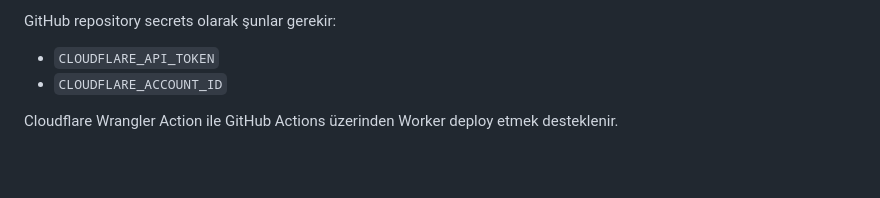
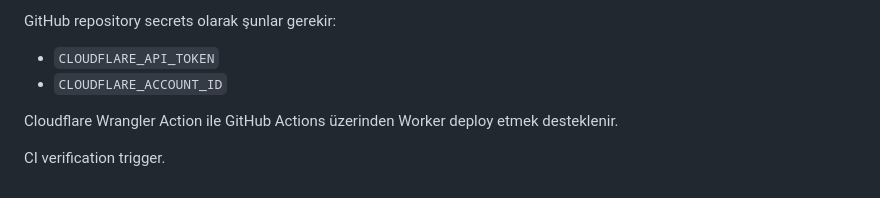
Before and after one commit to perdeson359-design/neyqora, a Markdown page: README.md, the part around the change. GitHub-like rendering; blank space fills up the shorter version.

Commit message:
Generate and test project CI verification

```diff
--- a/README.md
+++ b/README.md
@@ -154,3 +154,6 @@ GitHub repository secrets olarak şunlar gerekir:
 - `CLOUDFLARE_ACCOUNT_ID`
 
 Cloudflare Wrangler Action ile GitHub Actions üzerinden Worker deploy etmek desteklenir.
+
+
+CI verification trigger.
```
